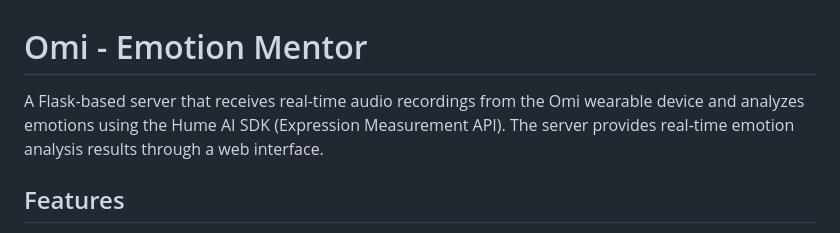
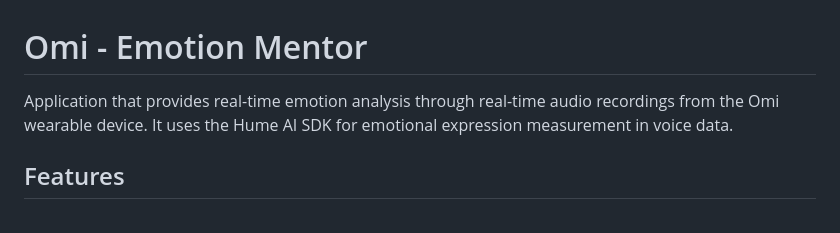
Before and after one commit to gkapoor6/RubyAI-Emotion-Mentor, a Markdown page: README.md, the part around the change. Drawn GitHub-style.

```diff
--- a/README.md
+++ b/README.md
@@ -1,6 +1,6 @@
 # Omi - Emotion Mentor
 
-A Flask-based server that receives real-time audio recordings from the Omi wearable device and analyzes emotions using the Hume AI SDK (Expression Measurement API). The server provides real-time emotion analysis results through a web interface.
+Application that provides real-time emotion analysis through real-time audio recordings from the Omi wearable device. It uses the Hume AI SDK for emotional expression measurement in voice data.
 
 ## Features
 
```
